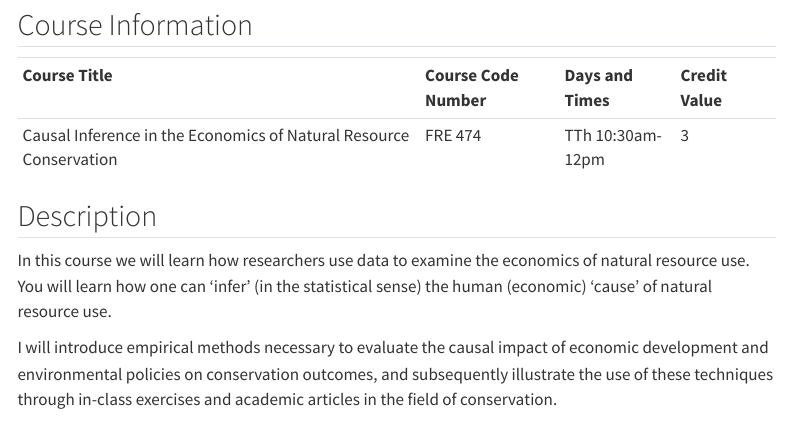
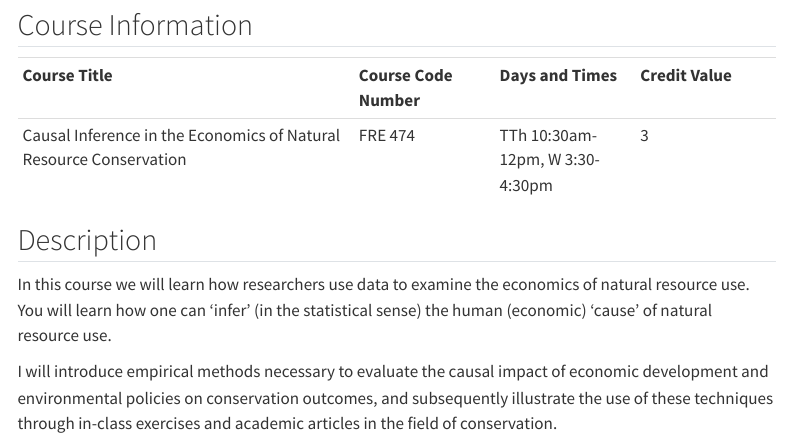
Before and after one commit to UBC-LFS/fre474.github.io, a Quarto document (syllabus.qmd): the page in a window 1100 px wide, from 220 px down. Rendered offline with R 4.5, knitr and Pandoc in place of Quarto, with nearby package versions; menus at the side of the page are left out.

Commit message:
update syllabus with lecture and lab times

```diff
--- a/syllabus.qmd
+++ b/syllabus.qmd
@@ -10,10 +10,10 @@ UBC's Point Grey Campus is located on the traditional, ancestral, and unceded te
 
 ## Course Information
 
-|                                                                    |                        |                    |                  |
-|--------------------------------------------------------------------|------------------------|--------------------|------------------|
-| **Course Title**                                                   | **Course Code Number** | **Days and Times** | **Credit Value** |
-| Causal Inference in the Economics of Natural Resource Conservation | FRE 474                | TTh 10:30am-12pm   | 3                |
+|                                                                    |                        |                                 |                  |
+|--------------------------------|--------------|--------------|--------------|
+| **Course Title**                                                   | **Course Code Number** | **Days and Times**              | **Credit Value** |
+| Causal Inference in the Economics of Natural Resource Conservation | FRE 474                | TTh 10:30am-12pm, W 3:30-4:30pm | 3                |
 
 ## Description
 
```
Also changed, not shown: 2 other files.
